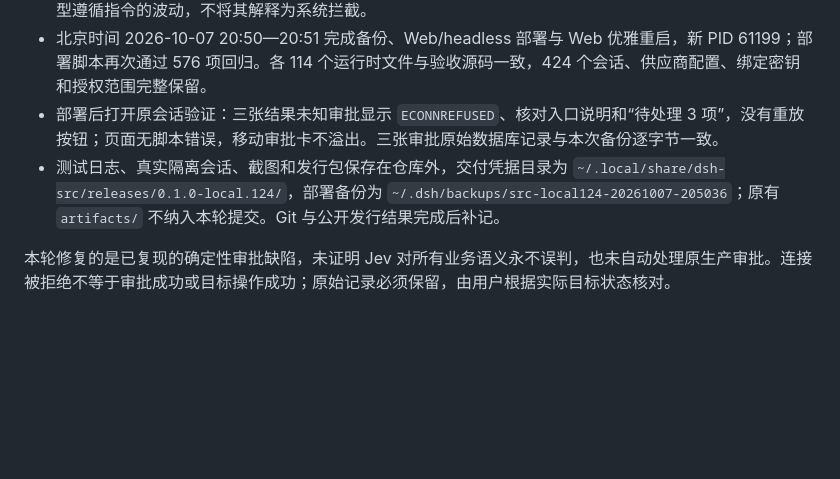
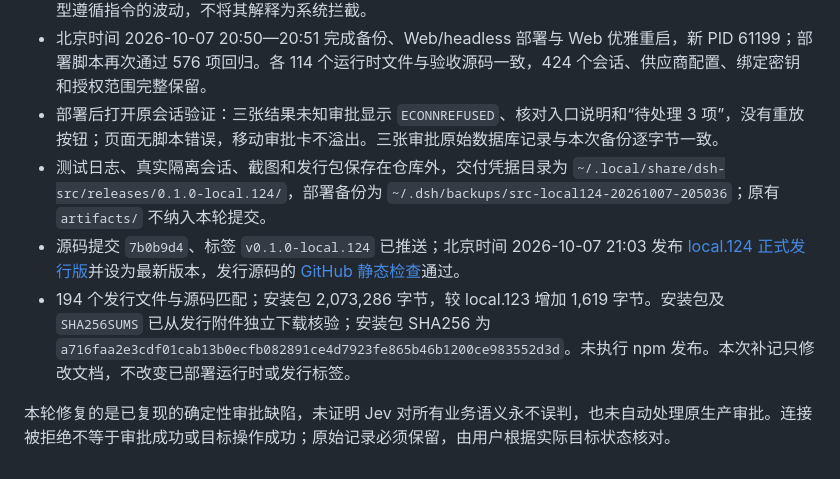
Before and after one commit to 803S/dsh-src, a Markdown page: docs/implementation/approval-lifecycle-audit-20261007.md, the part around the change. Rendered like a GitHub page; blank space fills up the shorter version.

Commit message:
补记local.124审批复审验收与正式发行

```diff
--- a/docs/implementation/approval-lifecycle-audit-20261007.md
+++ b/docs/implementation/approval-lifecycle-audit-20261007.md
@@ -79,6 +79,8 @@ local.123 的局部修复仍留下了跨路径、跨状态的问题。本轮新
 - 自主模型有一轮只完成一次计算，未发起要求的第二次调用，该轮验收失败，不能称作完整通过。没有修改提示或放宽断言；按相同标准复测，最终源码会话 `session-20cd7cfe-c487-4607-9c67-a85e829524ad` 完整通过：8 次模型工具调用，两笔计算各返回 49，DELETE 待审且零到达，独立 GET/curl 完成。保留这一模型遵循指令的波动，不将其解释为系统拦截。
 - 北京时间 2026-10-07 20:50—20:51 完成备份、Web/headless 部署与 Web 优雅重启，新 PID 61199；部署脚本再次通过 576 项回归。各 114 个运行时文件与验收源码一致，424 个会话、供应商配置、绑定密钥和授权范围完整保留。
 - 部署后打开原会话验证：三张结果未知审批显示 `ECONNREFUSED`、核对入口说明和“待处理 3 项”，没有重放按钮；页面无脚本错误，移动审批卡不溢出。三张审批原始数据库记录与本次备份逐字节一致。
-- 测试日志、真实隔离会话、截图和发行包保存在仓库外，交付凭据目录为 `~/.local/share/dsh-src/releases/0.1.0-local.124/`，部署备份为 `~/.dsh/backups/src-local124-20261007-205036`；原有 `artifacts/` 不纳入本轮提交。Git 与公开发行结果完成后补记。
+- 测试日志、真实隔离会话、截图和发行包保存在仓库外，交付凭据目录为 `~/.local/share/dsh-src/releases/0.1.0-local.124/`，部署备份为 `~/.dsh/backups/src-local124-20261007-205036`；原有 `artifacts/` 不纳入本轮提交。
+- 源码提交 `7b0b9d4`、标签 `v0.1.0-local.124` 已推送；北京时间 2026-10-07 21:03 发布 [local.124 正式发行版](https://github.com/803S/dsh-src/releases/tag/v0.1.0-local.124)并设为最新版本，发行源码的 [GitHub 静态检查](https://github.com/803S/dsh-src/actions/runs/37625246975)通过。
+- 194 个发行文件与源码匹配；安装包 2,073,286 字节，较 local.123 增加 1,619 字节。安装包及 `SHA256SUMS` 已从发行附件独立下载核验；安装包 SHA256 为 `a716faa2e3cdf01cab13b0ecfb082891ce4d7923fe865b46b1200ce983552d3d`。未执行 npm 发布。本次补记只修改文档，不改变已部署运行时或发行标签。
 
 本轮修复的是已复现的确定性审批缺陷，未证明 Jev 对所有业务语义永不误判，也未自动处理原生产审批。连接被拒绝不等于审批成功或目标操作成功；原始记录必须保留，由用户根据实际目标状态核对。
```
